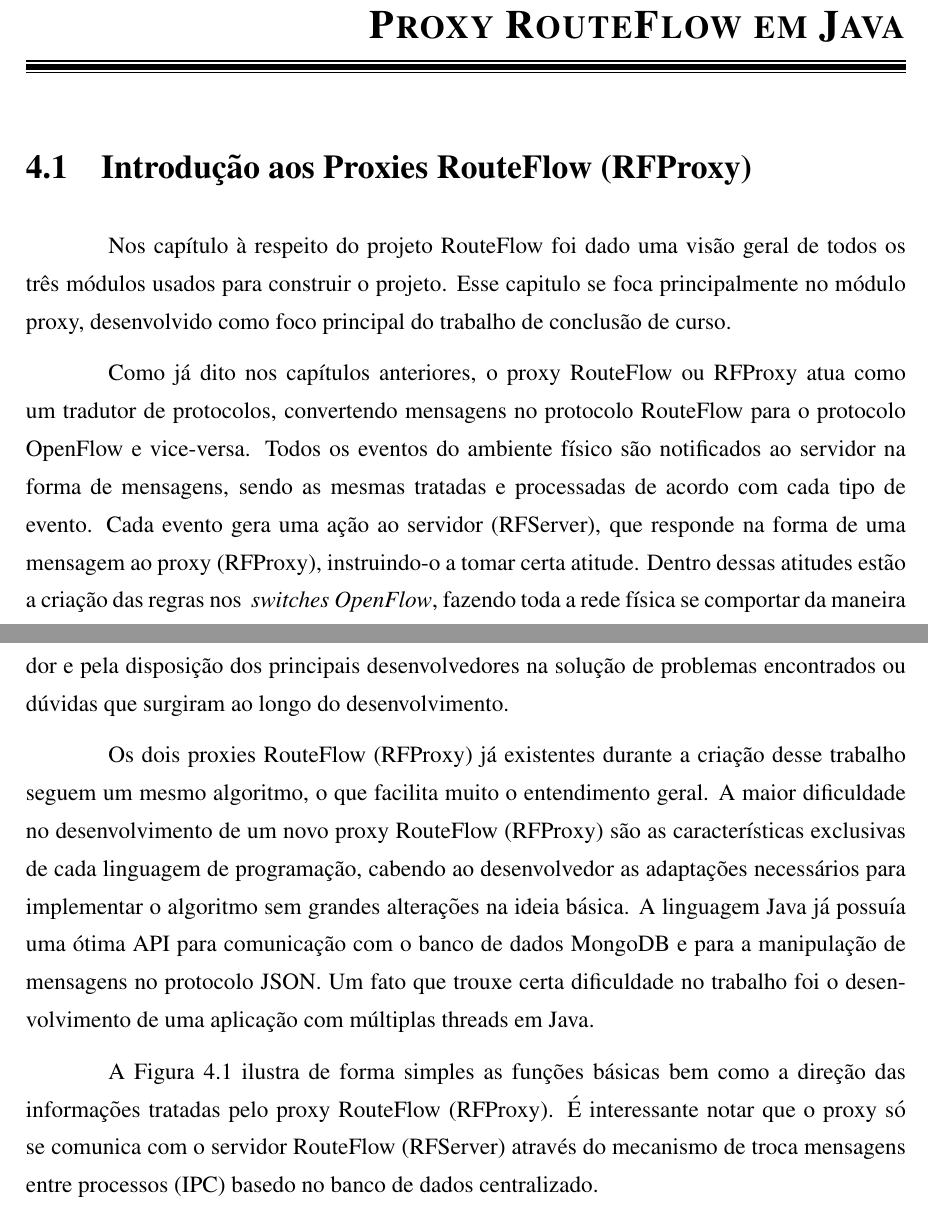
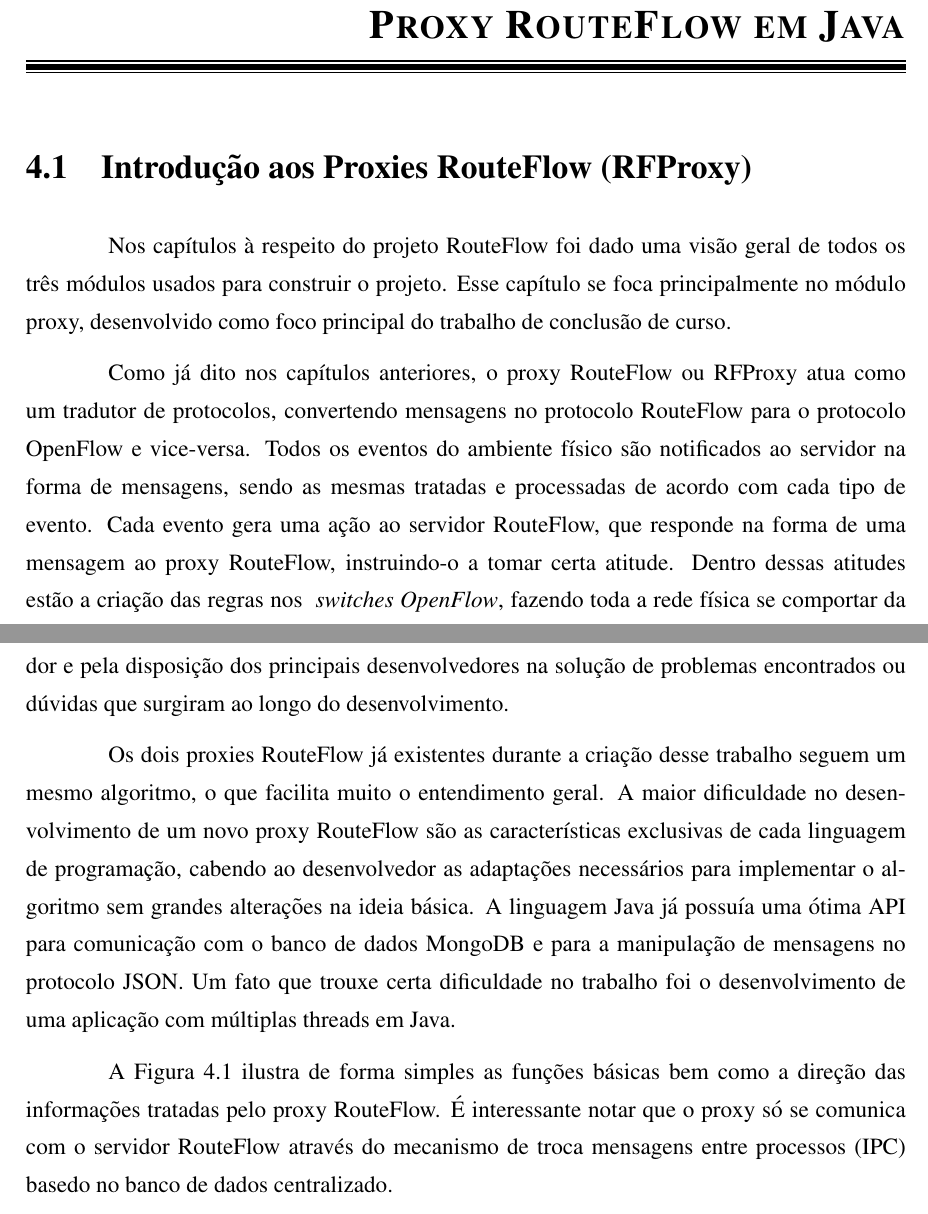
Before and after one commit to fabianomathilde-zz/TCC, a LaTeX thesis (bare_conf.tex, which reads proxy_routeflow.tex): two parts of pages 26 and 27 of 38, joined at a grey line, cut so that both start at the same text. Compiled offline with pdfLaTeX; a LaTeX package or settings file that is missing is left out.

Commit message:
Alteracao de alguns termos

```diff
--- a/proxy_routeflow.tex
+++ b/proxy_routeflow.tex
@@ -2,9 +2,9 @@
 
 \section{Introdução aos Proxies RouteFlow (RFProxy)}
 
-Nos capítulo à respeito do projeto RouteFlow foi dado
+Nos capítulos à respeito do projeto RouteFlow foi dado
 uma visão geral de todos os três módulos usados para
-construir o projeto. Esse capitulo se foca principalmente no
+construir o projeto. Esse capítulo se foca principalmente no
 módulo proxy, desenvolvido como foco principal do trabalho de
 conclusão de curso.
 
@@ -14,8 +14,8 @@ mensagens no protocolo RouteFlow para o protocolo OpenFlow
 e vice-versa. Todos os eventos do ambiente físico são notificados
 ao servidor na forma de mensagens, sendo as mesmas tratadas
 e processadas de acordo com cada tipo de evento. Cada evento gera uma
-ação ao servidor (RFServer), que responde na forma de uma
-mensagem ao proxy (RFProxy), instruindo-o a tomar certa atitude.
+ação ao servidor RouteFlow, que responde na forma de uma
+mensagem ao proxy RouteFlow, instruindo-o a tomar certa atitude.
 Dentro dessas atitudes estão a criação das regras nos \textit{
 switches OpenFlow}, fazendo toda a rede física se comportar
 da maneira proposta pelo ambiente virtual e seus algoritmos de
@@ -73,10 +73,10 @@ fórum oficial do controlador e pela disposição dos principais
 desenvolvedores na solução de problemas encontrados ou
 dúvidas que surgiram ao longo do desenvolvimento.
 
-Os dois proxies RouteFlow (RFProxy) já existentes durante a
+Os dois proxies RouteFlow já existentes durante a
 criação desse trabalho seguem um mesmo algoritmo, o que
 facilita muito o entendimento geral. A maior dificuldade no
-desenvolvimento de um novo proxy RouteFlow (RFProxy) são
+desenvolvimento de um novo proxy RouteFlow são
 as características exclusivas de cada linguagem de programação,
 cabendo ao desenvolvedor as adaptações necessários para
 implementar o algoritmo sem grandes alterações
@@ -88,8 +88,8 @@ de uma aplicação com múltiplas threads em Java.
 
 A Figura \ref{fig:esquematicoProxy} ilustra de forma simples as
 funções básicas bem como a direção das informações tratadas
-pelo proxy RouteFlow (RFProxy). É interessante notar que o
-proxy só se comunica com o servidor RouteFlow (RFServer) através
+pelo proxy RouteFlow. É interessante notar que o
+proxy só se comunica com o servidor RouteFlow através
 do mecanismo de troca mensagens entre processos (IPC) basedo
 no banco de dados centralizado.
 \newline
```
Also changed, not shown: proxy_routeflow.tex (1 more changed lines).
